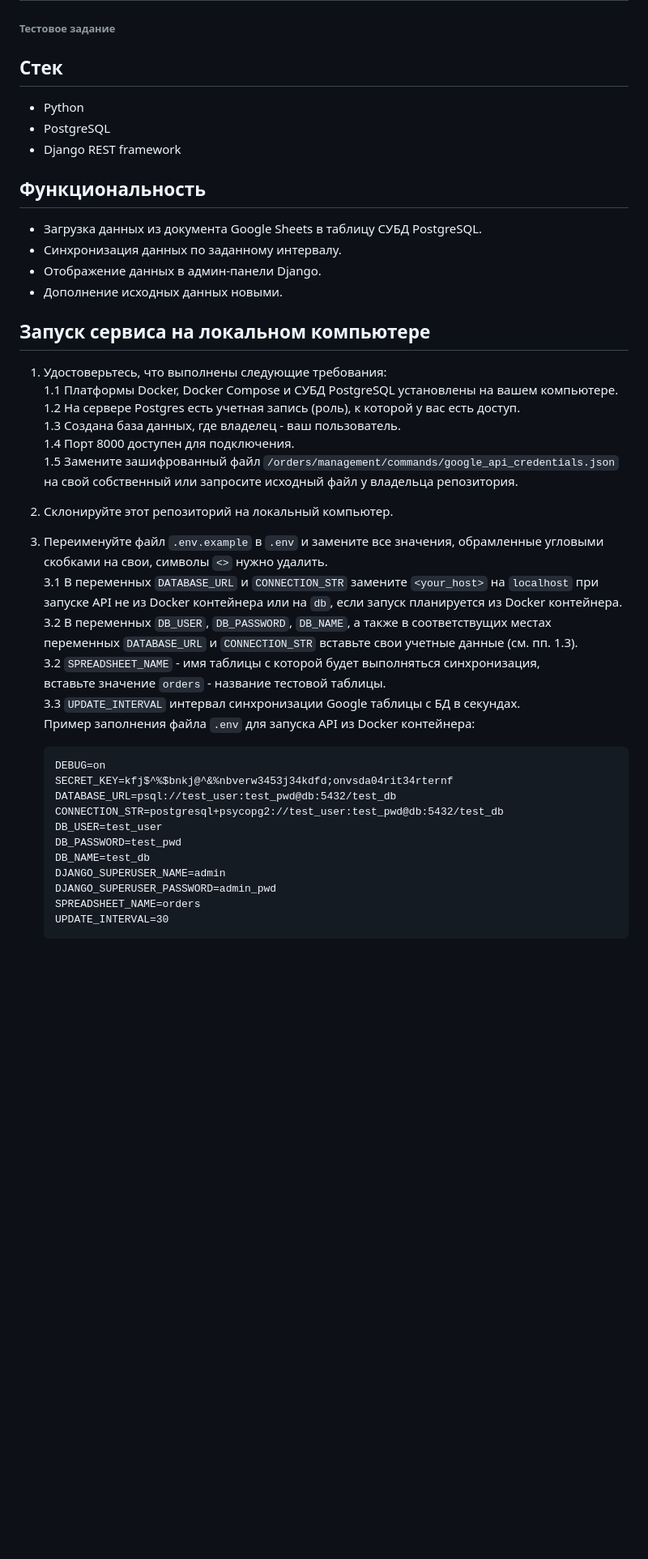
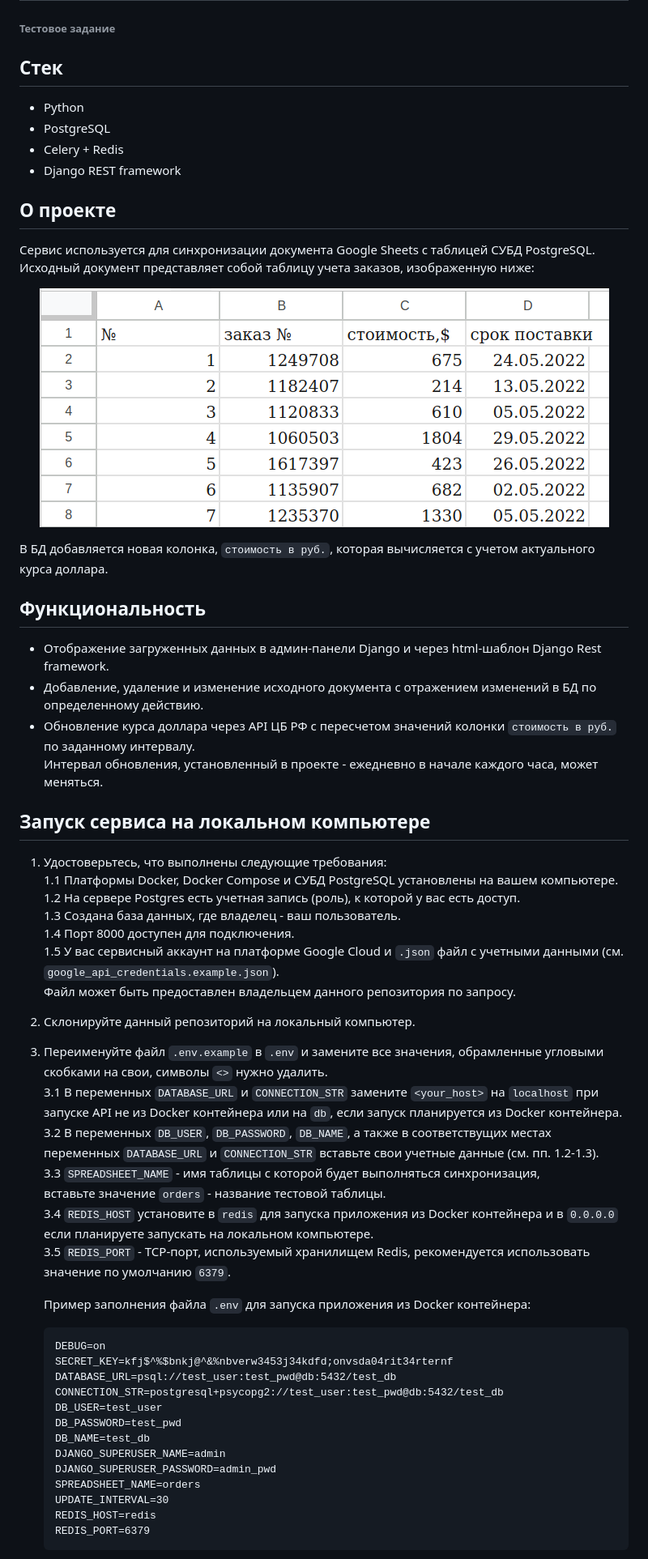
Before and after one commit to Doom-2/Fun-logistics, a Markdown page: README.md, the part around the change printed below. Shown: that part at 81% size. Rendered like a GitHub page; pictures changed too: images/orders_gspread.png (added); blank space fills up the shorter version.

````diff
--- a/README.md
+++ b/README.md
@@ -1,16 +1,33 @@
 # Сервис загрузки данных из Google Sheets в таблицу СУБД PostgreSQL
 ###### Тестовое задание
+
 
 ## Стек
 * Python
 * PostgreSQL
+* Celery + Redis
 * Django REST framework
 
+
+## О проекте
+Сервис используется для синхронизации документа Google Sheets с таблицей СУБД PostgreSQL.
+Исходный документ представляет собой таблицу учета заказов, изображенную ниже:
+
+<div>
+  <p align="center">
+    <img src="/images/orders_gspread.png" alt="Orders gspread"/>
+  </p>
+</div>
+
+В БД добавляется новая колонка, `стоимость в руб.`, которая вычисляется с учетом актуального курса доллара.
+
+
 ## Функциональность
-* Загрузка данных из документа Google Sheets в таблицу СУБД PostgreSQL.
-* Синхронизация данных по заданному интервалу.
-* Отображение данных в админ-панели Django.
-* Дополнение исходных данных новыми.
+* Отображение загруженных данных в админ-панели Django и через html-шаблон Django Rest framework.
+* Добавление, удаление и изменение исходного документа с отражением изменений в БД по определенному действию.
+* Обновление курса доллара через API ЦБ РФ с пересчетом значений колонки `стоимость в руб.` по заданному интервалу. \
+  Интервал обновления, установленный в проекте - ежедневно в начале каждого часа, может меняться.
+
 
 ## Запуск сервиса на локальном компьютере
 1. Удостоверьтесь, что выполнены следующие требования: \
@@ -18,15 +35,18 @@
    1.2 На сервере Postgres есть учетная запись (роль), к которой у вас есть доступ. \
    1.3 Создана база данных, где владелец - ваш пользователь. \
    1.4 Порт 8000 доступен для подключения. \
-   1.5 Замените зашифрованный файл `/orders/management/commands/google_api_credentials.json` на свой собственный или запросите исходный файл у владельца репозитория.
-2. Склонируйте этот репозиторий на локальный компьютер.
+   1.5 У вас сервисный аккаунт на платформе Google Cloud и `.json` файл с учетными данными (см. `google_api_credentials.example.json`). \
+       Файл может быть предоставлен владельцем данного репозитория по запросу.
+2. Склонируйте данный репозиторий на локальный компьютер.
 3. Переименуйте файл `.env.example` в `.env` и замените все значения, обрамленные угловыми скобками на свои, символы `<>` нужно удалить. \
    3.1 В переменных `DATABASE_URL` и `CONNECTION_STR` замените `<your_host>` на `localhost` при запуске API не из Docker контейнера или на `db`, если запуск планируется из Docker контейнера. \
-   3.2 В переменных `DB_USER`, `DB_PASSWORD`, `DB_NAME`, а также в соответствущих местах переменных `DATABASE_URL` и `CONNECTION_STR` вставьте свои учетные данные (см. пп. 1.3). \
-   3.2 `SPREADSHEET_NAME` - имя таблицы с которой будет выполняться синхронизация, \
+   3.2 В переменных `DB_USER`, `DB_PASSWORD`, `DB_NAME`, а также в соответствущих местах переменных `DATABASE_URL` и `CONNECTION_STR` вставьте свои учетные данные (см. пп. 1.2-1.3). \
+   3.3 `SPREADSHEET_NAME` - имя таблицы с которой будет выполняться синхронизация, \
        вставьте значение `orders` - название тестовой таблицы. \
-   3.3 `UPDATE_INTERVAL` интервал синхронизации Google таблицы с БД в секундах. \
-   Пример заполнения файла `.env` для запуска API из Docker контейнера:
+   3.4 `REDIS_HOST` установите в `redis` для запуска приложения из Docker контейнера и в `0.0.0.0` если планируете запускать на локальном компьютере. \
+   3.5 `REDIS_PORT` - TCP-порт, используемый хранилищем Redis, рекомендуется использовать значение по умолчанию `6379`.
+
+   Пример заполнения файла `.env` для запуска приложения из Docker контейнера:
    ```
    DEBUG=on
    SECRET_KEY=kfj$^%$bnkj@^&%nbverw3453j34kdfd;onvsda04rit34rternf
@@ -39,4 +59,6 @@
    DJANGO_SUPERUSER_PASSWORD=admin_pwd
    SPREADSHEET_NAME=orders
    UPDATE_INTERVAL=30
+   REDIS_HOST=redis
+   REDIS_PORT=6379
    ```
````
Also changed, not shown: other parts of README.md (+69 -24 lines), images/orders_django_admin.png (renamed from images/Orders_table.png), images/orders_drf.png (added).
